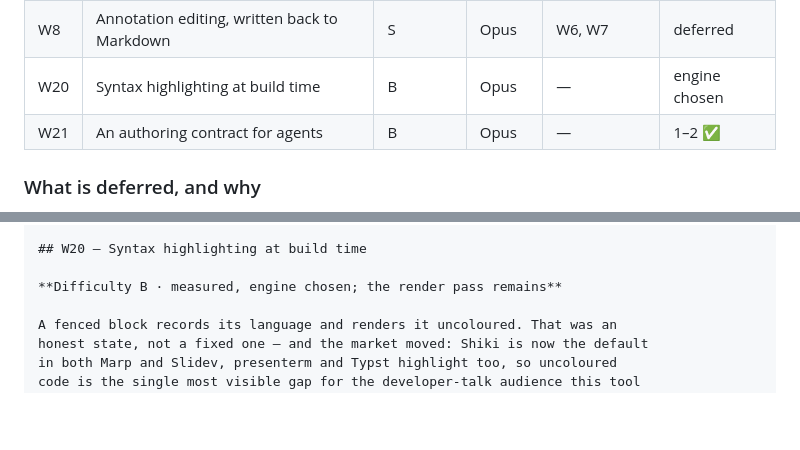
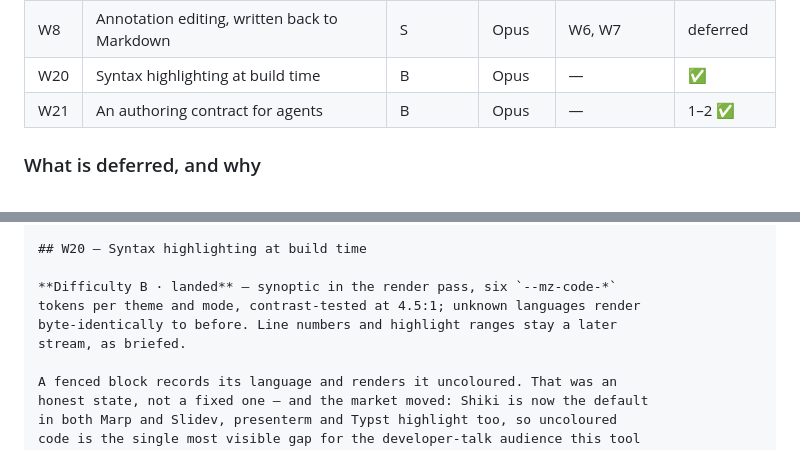
Before and after one commit to ayatough/Mirzam, a Markdown page: docs/workstreams.md, 2 parts joined by grey strips. Drawn GitHub-style; blank space fills up the shorter version.

Commit message:
Mark the survey's P0 as landed: highlighting and the agent contract
Both W20 and W21's first two deliverables are on the branch; the skill
definition (W21's third) is the remaining piece and says so in its brief.

Co-Authored-By: Claude Fable 5 <noreply@anthropic.com>
Claude-Session: https://claude.ai/code/session_01QsthdQraEz7FLUUqHp6gdx

```diff
--- a/docs/workstreams.md
+++ b/docs/workstreams.md
@@ -74,7 +74,7 @@ there is. The model column follows from that:
 | W5 | Typst-flavoured math | A | Sonnet | — | ✅ |
 | W19 | Structural math editing: tap and place, not type | S | Fable | W5 | withdrawn |
 | W8 | Annotation editing, written back to Markdown | S | Opus | W6, W7 | deferred |
-| W20 | Syntax highlighting at build time | B | Opus | — | engine chosen |
+| W20 | Syntax highlighting at build time | B | Opus | — | ✅ |
 | W21 | An authoring contract for agents | B | Opus | — | 1–2 ✅ |
 
 ### What is deferred, and why
@@ -853,7 +853,10 @@ give up.
 
 ## W20 — Syntax highlighting at build time
 
-**Difficulty B · measured, engine chosen; the render pass remains**
+**Difficulty B · landed** — synoptic in the render pass, six `--mz-code-*`
+tokens per theme and mode, contrast-tested at 4.5:1; unknown languages render
+byte-identically to before. Line numbers and highlight ranges stay a later
+stream, as briefed.
 
 A fenced block records its language and renders it uncoloured. That was an
 honest state, not a fixed one — and the market moved: Shiki is now the default
```
Also changed, not shown: docs/roadmap.md (+2 -2 lines).
